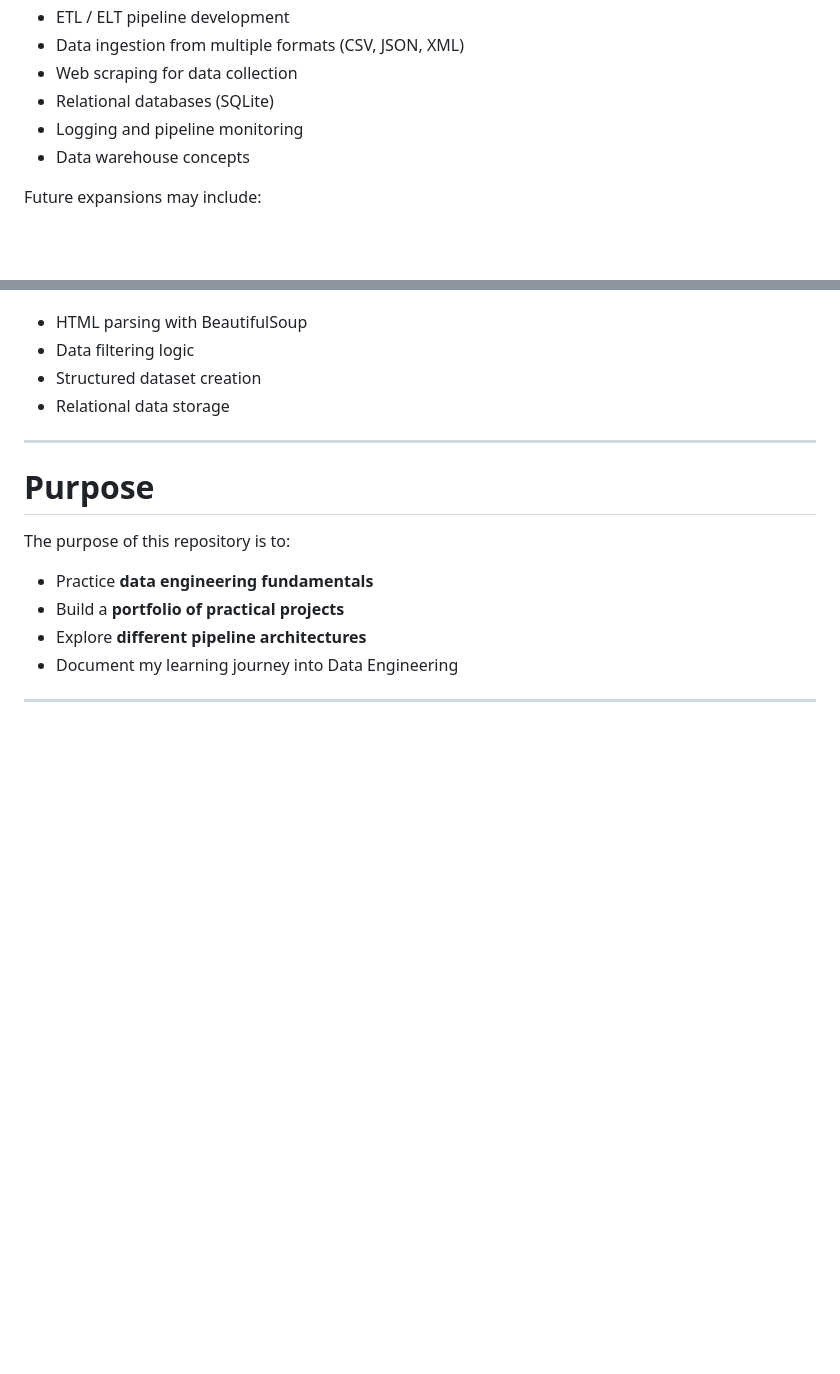
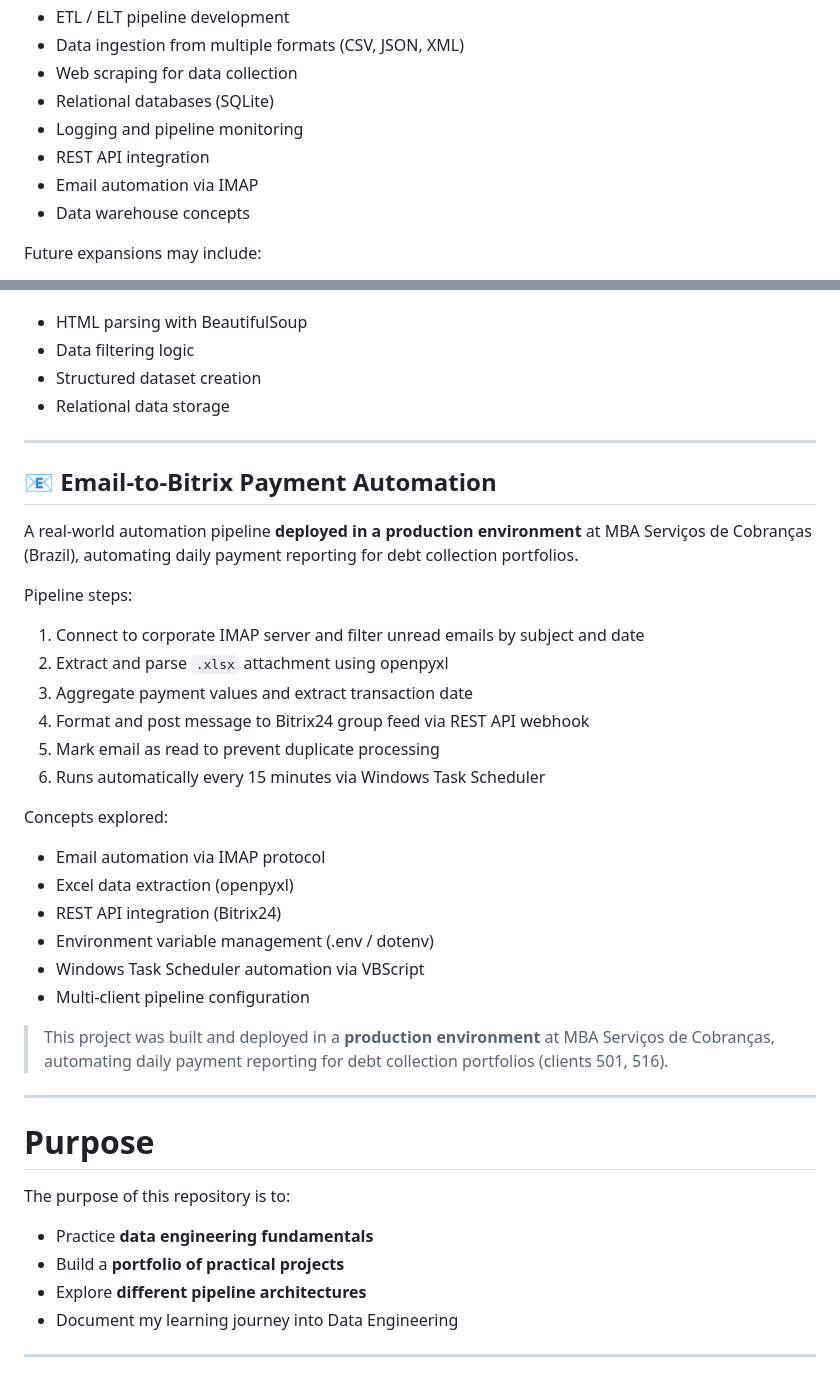
Before and after one commit to paulopottermarchi/Python-Data-Engineering-ETL-Projects, a Markdown page: README.md, 2 parts joined by grey strips. Drawn GitHub-style; blank space fills up the shorter version.

```diff
--- a/README.md
+++ b/README.md
@@ -42,6 +42,8 @@ This repository explores several core areas of **Data Engineering**:
 * Web scraping for data collection
 * Relational databases (SQLite)
 * Logging and pipeline monitoring
+* REST API integration
+* Email automation via IMAP
 * Data warehouse concepts
 
 Future expansions may include:
@@ -178,6 +160,34 @@ Concepts explored:
 
 ---
 
+## 📧 Email-to-Bitrix Payment Automation
+
+A real-world automation pipeline **deployed in a production environment** at MBA Serviços de Cobranças (Brazil), automating daily payment reporting for debt collection portfolios.
+
+Pipeline steps:
+
+1. Connect to corporate IMAP server and filter unread emails by subject and date
+2. Extract and parse `.xlsx` attachment using openpyxl
+3. Aggregate payment values and extract transaction date
+4. Format and post message to Bitrix24 group feed via REST API webhook
+5. Mark email as read to prevent duplicate processing
+6. Runs automatically every 15 minutes via Windows Task Scheduler
+
+Concepts explored:
+
+* Email automation via IMAP protocol
+* Excel data extraction (openpyxl)
+* REST API integration (Bitrix24)
+* Environment variable management (.env / dotenv)
+* Windows Task Scheduler automation via VBScript
+* Multi-client pipeline configuration
+
+> This project was built and deployed in a **production environment** at MBA
+> Serviços de Cobranças, automating daily payment reporting for debt collection
+> portfolios (clients 501, 516).
+
+---
+
 # Purpose
 
 The purpose of this repository is to:
```
Also changed, not shown: other parts of README.md (+11 -28 lines).
